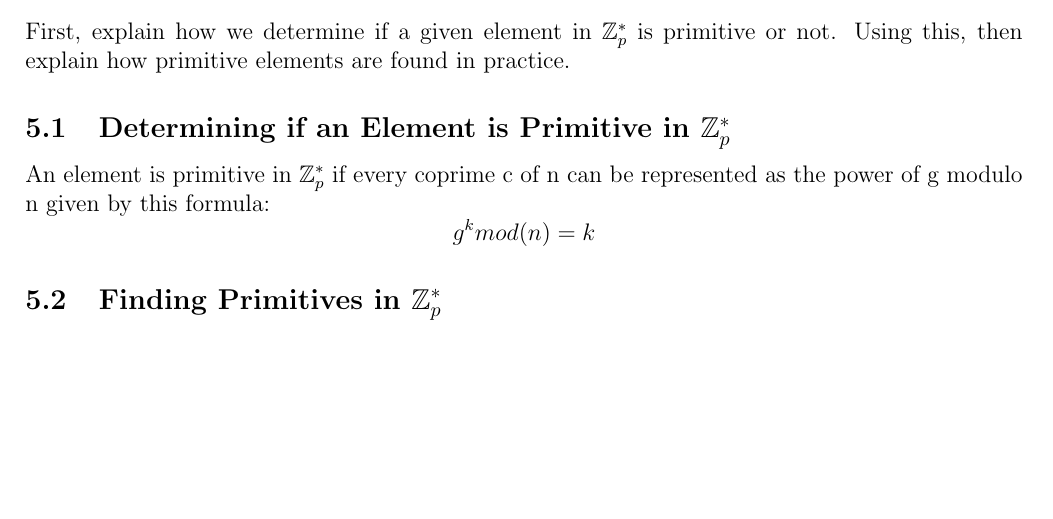
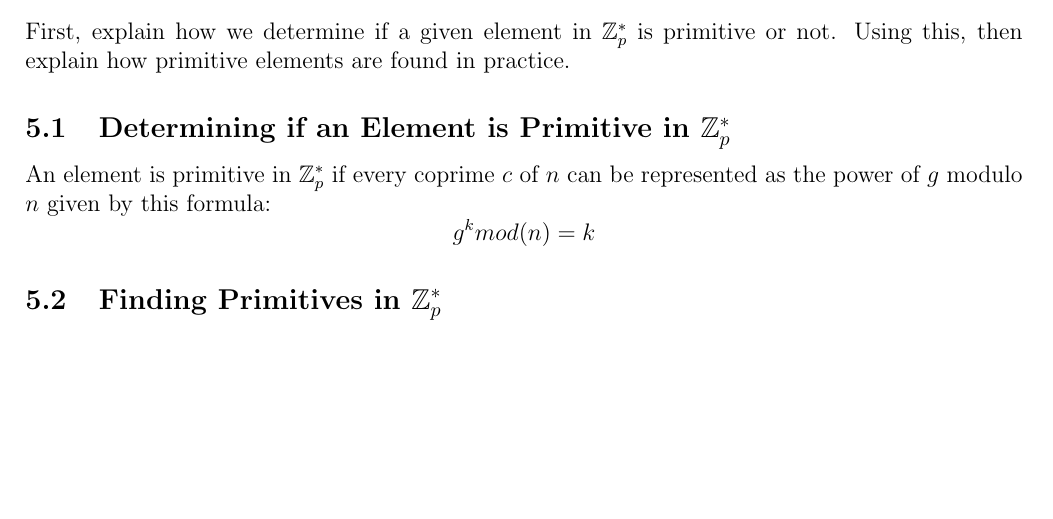
Before and after one commit to Doxxus/comp4109_a2, a LaTeX document (LaTeX/COMP4109-A2-F19.tex): part of page 10 of 10, cut so that both start at the same text. Compiled offline with pdfLaTeX.

Commit message:
Update COMP4109-A2-F19.tex

```diff
--- a/LaTeX/COMP4109-A2-F19.tex
+++ b/LaTeX/COMP4109-A2-F19.tex
@@ -458,7 +458,7 @@ First, explain how we determine if a given element in $\mathbb{Z}_p^*$ is primit
 Using this, then explain how primitive elements are found in practice.
 
 \subsection{Determining if an Element is Primitive in  $\mathbb{Z}_p^*$}
-An element is primitive in  $\mathbb{Z}_p^*$ if every coprime c of n can be represented as the power of g modulo n given by this formula: $$g^k mod(n) = k$$
+An element is primitive in  $\mathbb{Z}_p^*$ if every coprime $c$ of $n$ can be represented as the power of $g$ modulo $n$ given by this formula: $$g^k mod(n) = k$$
 
 \subsection{Finding Primitives in  $\mathbb{Z}_p^*$}
 
```
